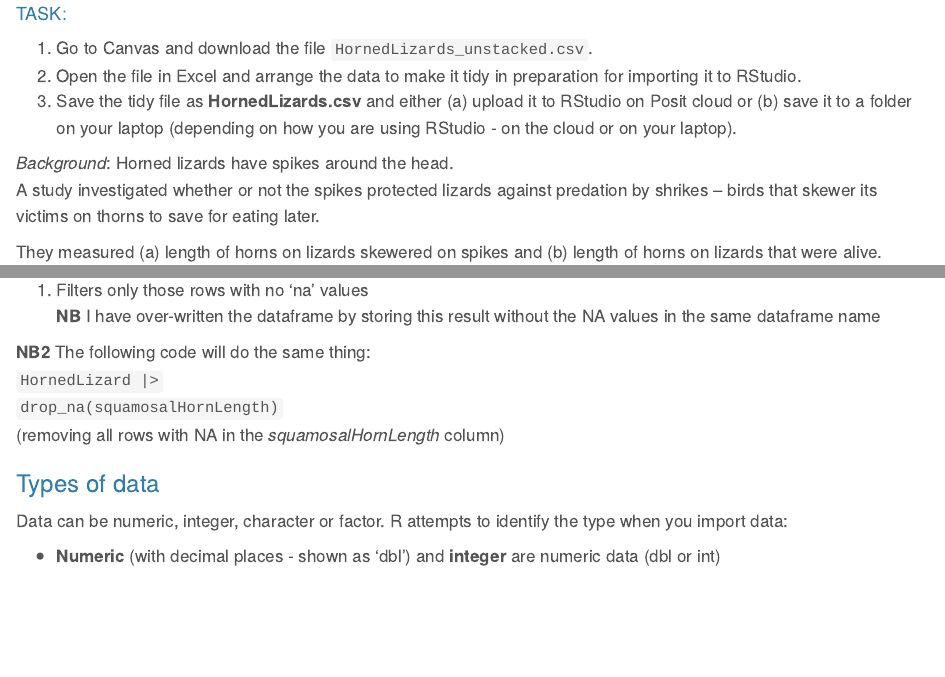
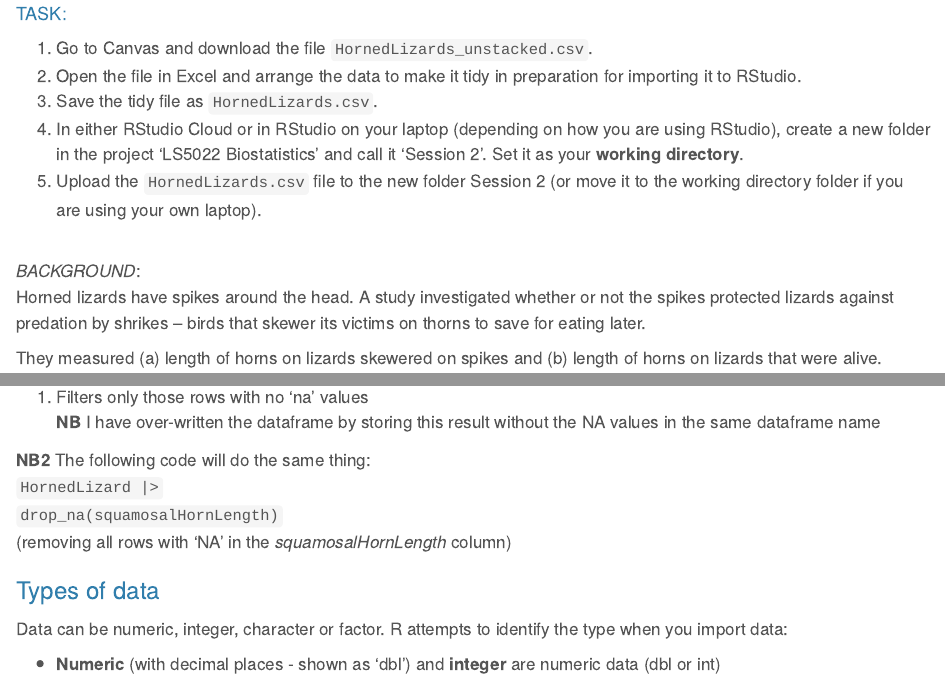
Before and after one commit to Rich-stat/Session-2, a Quarto document (Workshop session 2.qmd): the page in a window 1100 px wide, from 1790 px down, and a second part further down, joined at a grey line. Rendered offline with R 4.5, knitr and Pandoc in place of Quarto, with nearby package versions.

Commit message:
Add files via upload

````diff
--- a/Workshop session 2.qmd
+++ b/Workshop session 2.qmd
@@ -54,11 +54,16 @@ In Excel, make sure your data is 'tidy' before trying to import it to RStudio. T
 
 #### TASK:
 
-1.  Go to Canvas and download the file `HornedLizards_unstacked.csv`.<br>
-2.  Open the file in Excel and arrange the data to make it tidy in preparation for importing it to RStudio.<br>
-3.  Save the tidy file as **HornedLizards.csv** and either (a) upload it to RStudio on Posit cloud or (b) save it to a folder on your laptop (depending on how you are using RStudio - on the cloud or on your laptop).<br>
+1. Go to Canvas and download the file `HornedLizards_unstacked.csv`.
+2. Open the file in Excel and arrange the data to make it tidy in preparation for importing it to RStudio.
+3. Save the tidy file as `HornedLizards.csv`.
+4. In either RStudio Cloud or in RStudio on your laptop (depending on how you are using RStudio), create a new folder in the project 'LS5022 Biostatistics' and call it 'Session 2'. Set it as your **working directory**.
+5. Upload the `HornedLizards.csv` file to the new folder Session 2 (or move it to the working directory folder if you are using your own laptop).
+<br>
+<br>
 
-*Background*: Horned lizards have spikes around the head.<br> A study investigated whether or not the spikes protected lizards against predation by shrikes – birds that skewer its victims on thorns to save for eating later.<br>
+*BACKGROUND*: <br>
+Horned lizards have spikes around the head. A study investigated whether or not the spikes protected lizards against predation by shrikes – birds that skewer its victims on thorns to save for eating later.<br>
 
 They measured (a) length of horns on lizards skewered on spikes and (b) length of horns on lizards that were alive.<br>
 
@@ -218,11 +227,10 @@ HornedLizard |>
 HornedLizard <- HornedLizard |>
   filter(!is.na(squamosalHornLength)) #<1>
 ```
-1. Filters only those rows with no 'na' values
-<br>
-**NB** I have over-written the dataframe by storing this result without the NA values in the same dataframe name
 
-**NB2** The following code will do the same thing:<br> `HornedLizard |>` <br> `drop_na(squamosalHornLength)`<br> (removing all rows with NA in the *squamosalHornLength* column)
+1.  Filters only those rows with no 'na' values <br> **NB** I have over-written the dataframe by storing this result without the NA values in the same dataframe name
+
+**NB2** The following code will do the same thing:<br> `HornedLizard |>` <br>        `drop_na(squamosalHornLength)`<br> (removing all rows with 'NA' in the *squamosalHornLength* column)
 
 ### Types of data
 
````
Also changed, not shown: Workshop session 2.html, Workshop session 2.qmd (27 more changed lines).
